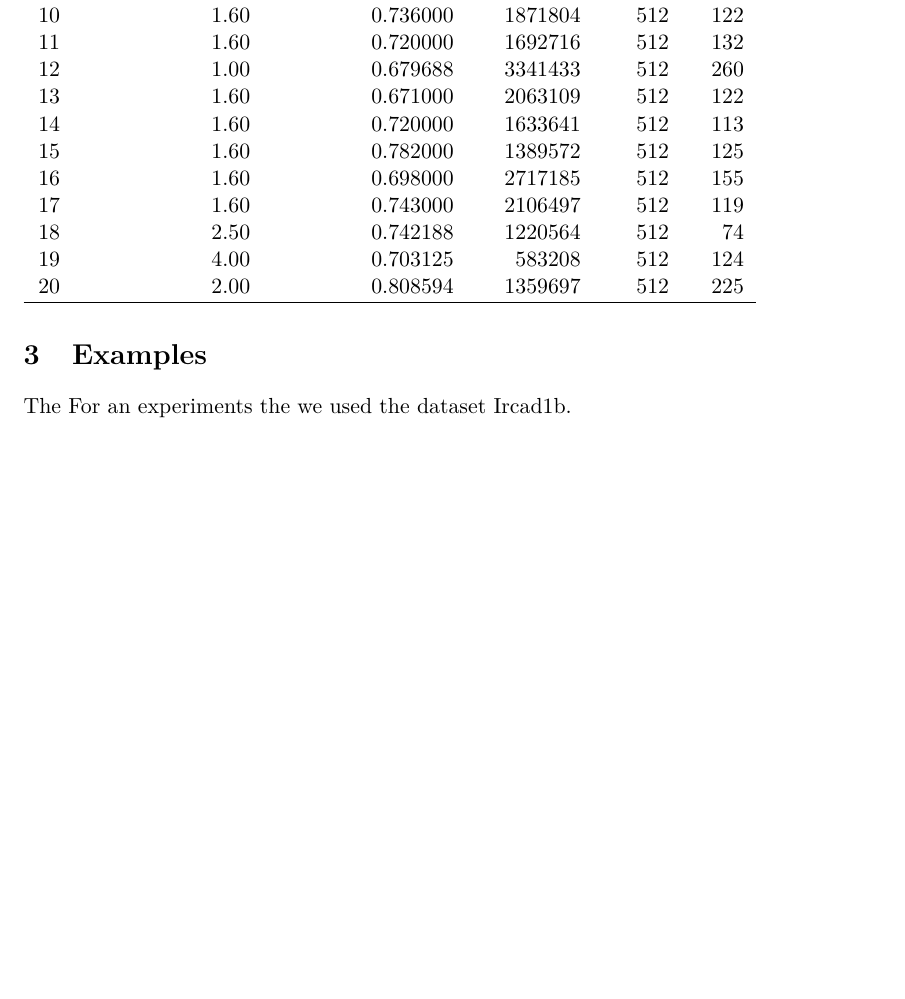
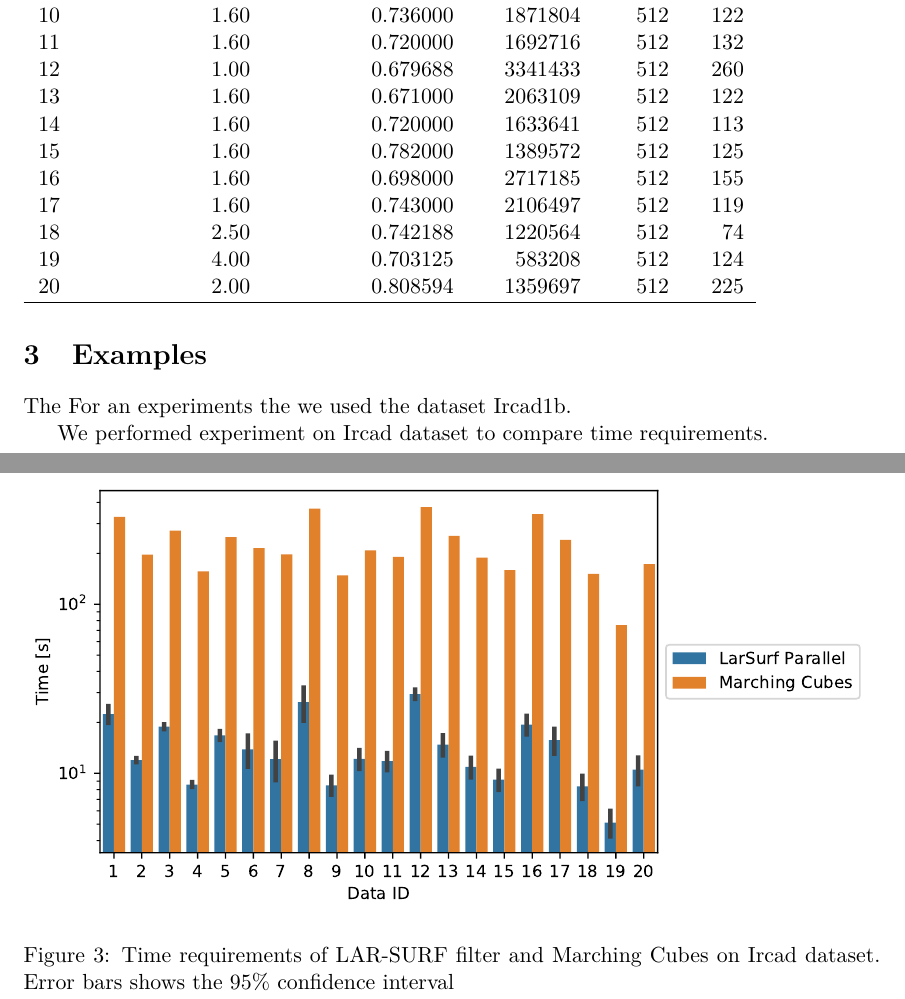
Before and after one commit to cvdlab/lar-surf, a LaTeX paper (src/main.tex, which reads src/examples.tex): part of page 15 of 18 before the commit and two parts of pages 15 and 16 of 18 after it, the two joined at a grey line, cut so that both start at the same text, the shorter picture padded with empty space. Compiled offline with pdfLaTeX.

Commit message:
ircad experiment added

```diff
--- a/src/examples.tex
+++ b/src/examples.tex
@@ -10,3 +10,13 @@ For an experiments the we used the dataset Ircad1b.
 \begin{table}
 \input{input/dataset_ircad_desc}
 \end{table}
+
+
+We performed experiment on Ircad dataset to compare time requirements.
+
+
+\begin{figure}
+\includegraphics[width=0.99\textwidth]{figs/ircad_comparison.pdf}
+%\includegraphics[scale=1]{input/ircad_comparison.pdf}
+\caption{Time requirements of LAR-SURF filter and Marching Cubes on Ircad dataset. Error bars shows the 95\% confidence interval}
+\end{figure}
```
Also changed, not shown: src/figs/ircad_comparison.pdf (added), src/implementation.tex (line endings or trailing spaces), src/main.pdf.
